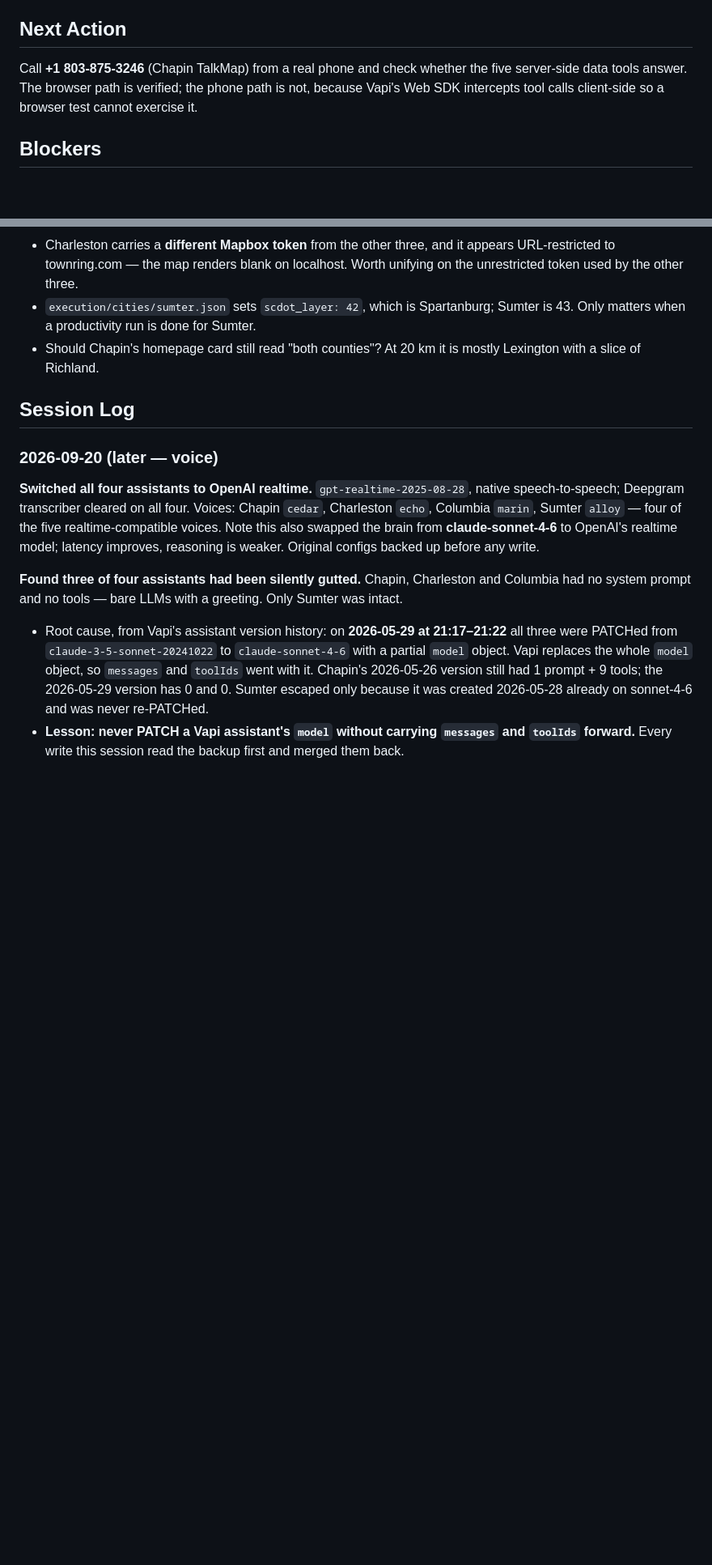
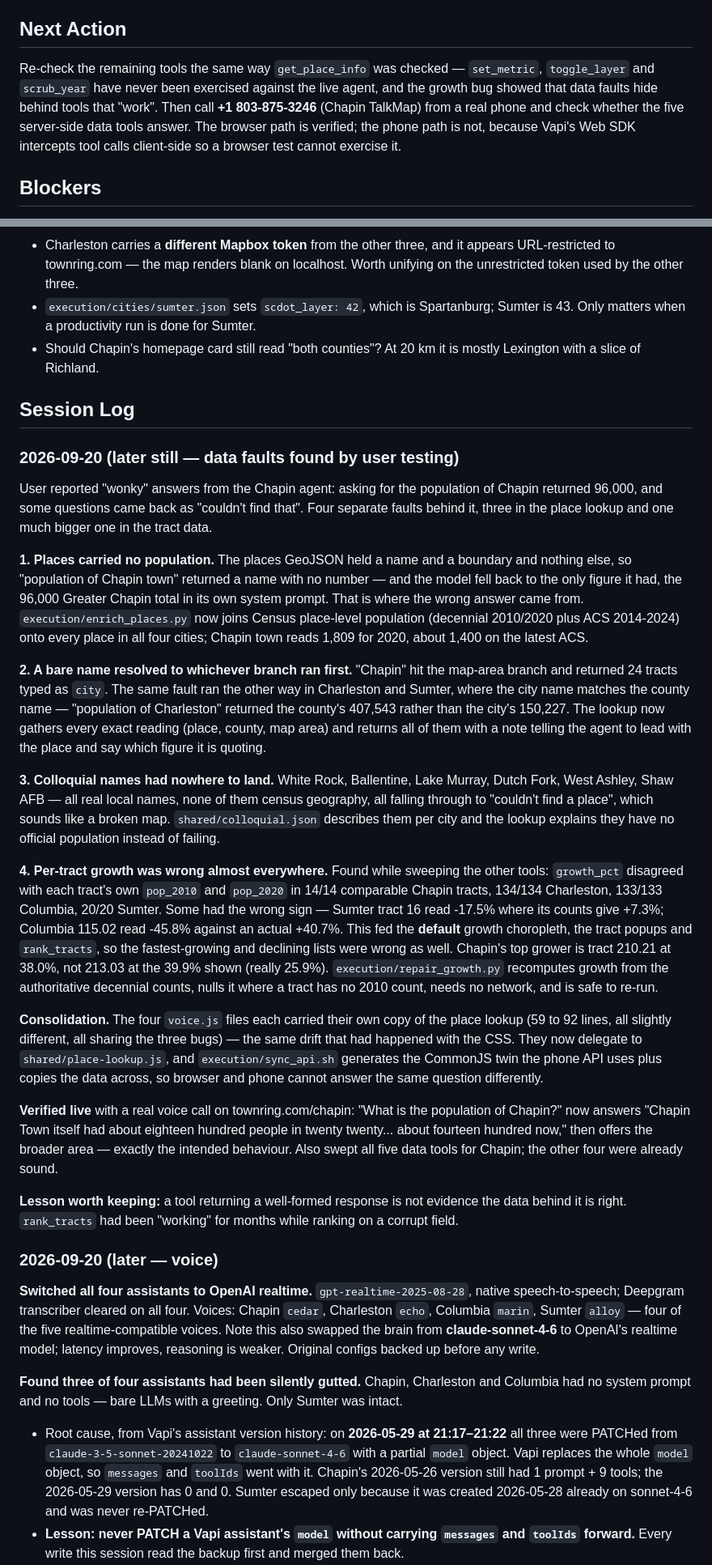
Before and after one commit to jimmyardis/townring, a Markdown page: ATLAS.md, 2 parts joined by grey strips. Shown at 81% size. GitHub-like rendering; blank space fills up the shorter version.

Commit message:
ATLAS: place lookup and tract growth fixes
Co-Authored-By: Claude Opus 5 (1M context) <noreply@anthropic.com>

```diff
--- a/ATLAS.md
+++ b/ATLAS.md
@@ -21,7 +21,7 @@
 
 ## Next Action
 
-Call **+1 803-875-3246** (Chapin TalkMap) from a real phone and check whether the five server-side data tools answer. The browser path is verified; the phone path is not, because Vapi's Web SDK intercepts tool calls client-side so a browser test cannot exercise it.
+Re-check the remaining tools the same way `get_place_info` was checked — `set_metric`, `toggle_layer` and `scrub_year` have never been exercised against the live agent, and the growth bug showed that data faults hide behind tools that "work". Then call **+1 803-875-3246** (Chapin TalkMap) from a real phone and check whether the five server-side data tools answer. The browser path is verified; the phone path is not, because Vapi's Web SDK intercepts tool calls client-side so a browser test cannot exercise it.
 
 ## Blockers
 
@@ -40,6 +40,24 @@ Call **+1 803-875-3246** (Chapin TalkMap) from a real phone and check whether th
 ## Session Log
 
 <!-- Append-only. Most recent session on top. Claude Code adds an entry at the end of each work session. -->
+
+### 2026-09-20 (later still — data faults found by user testing)
+
+User reported "wonky" answers from the Chapin agent: asking for the population of Chapin returned 96,000, and some questions came back as "couldn't find that". Four separate faults behind it, three in the place lookup and one much bigger one in the tract data.
+
+**1. Places carried no population.** The places GeoJSON held a name and a boundary and nothing else, so "population of Chapin town" returned a name with no number — and the model fell back to the only figure it had, the 96,000 Greater Chapin total in its own system prompt. That is where the wrong answer came from. `execution/enrich_places.py` now joins Census place-level population (decennial 2010/2020 plus ACS 2014-2024) onto every place in all four cities; Chapin town reads 1,809 for 2020, about 1,400 on the latest ACS.
+
+**2. A bare name resolved to whichever branch ran first.** "Chapin" hit the map-area branch and returned 24 tracts typed as `city`. The same fault ran the other way in Charleston and Sumter, where the city name matches the county name — "population of Charleston" returned the county's 407,543 rather than the city's 150,227. The lookup now gathers every exact reading (place, county, map area) and returns all of them with a note telling the agent to lead with the place and say which figure it is quoting.
+
+**3. Colloquial names had nowhere to land.** White Rock, Ballentine, Lake Murray, Dutch Fork, West Ashley, Shaw AFB — all real local names, none of them census geography, all falling through to "couldn't find a place", which sounds like a broken map. `shared/colloquial.json` describes them per city and the lookup explains they have no official population instead of failing.
+
+**4. Per-tract growth was wrong almost everywhere.** Found while sweeping the other tools: `growth_pct` disagreed with each tract's own `pop_2010` and `pop_2020` in 14/14 comparable Chapin tracts, 134/134 Charleston, 133/133 Columbia, 20/20 Sumter. Some had the wrong sign — Sumter tract 16 read -17.5% where its counts give +7.3%; Columbia 115.02 read -45.8% against an actual +40.7%. This fed the **default** growth choropleth, the tract popups and `rank_tracts`, so the fastest-growing and declining lists were wrong as well. Chapin's top grower is tract 210.21 at 38.0%, not 213.03 at the 39.9% shown (really 25.9%). `execution/repair_growth.py` recomputes growth from the authoritative decennial counts, nulls it where a tract has no 2010 count, needs no network, and is safe to re-run.
+
+**Consolidation.** The four `voice.js` files each carried their own copy of the place lookup (59 to 92 lines, all slightly different, all sharing the three bugs) — the same drift that had happened with the CSS. They now delegate to `shared/place-lookup.js`, and `execution/sync_api.sh` generates the CommonJS twin the phone API uses plus copies the data across, so browser and phone cannot answer the same question differently.
+
+**Verified live** with a real voice call on townring.com/chapin: "What is the population of Chapin?" now answers "Chapin Town itself had about eighteen hundred people in twenty twenty... about fourteen hundred now," then offers the broader area — exactly the intended behaviour. Also swept all five data tools for Chapin; the other four were already sound.
+
+**Lesson worth keeping:** a tool returning a well-formed response is not evidence the data behind it is right. `rank_tracts` had been "working" for months while ranking on a corrupt field.
 
 ### 2026-09-20 (later — voice)
 
```
